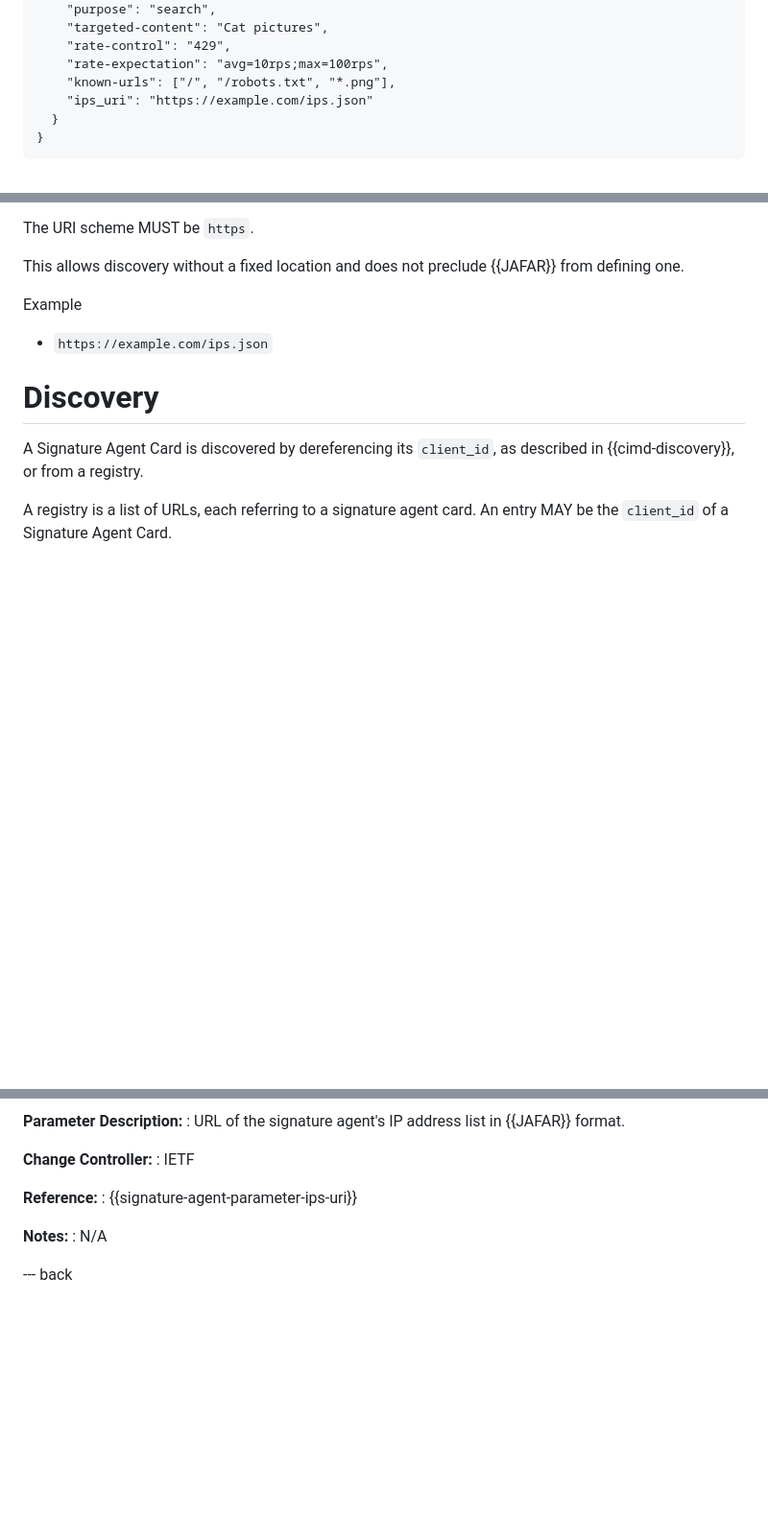
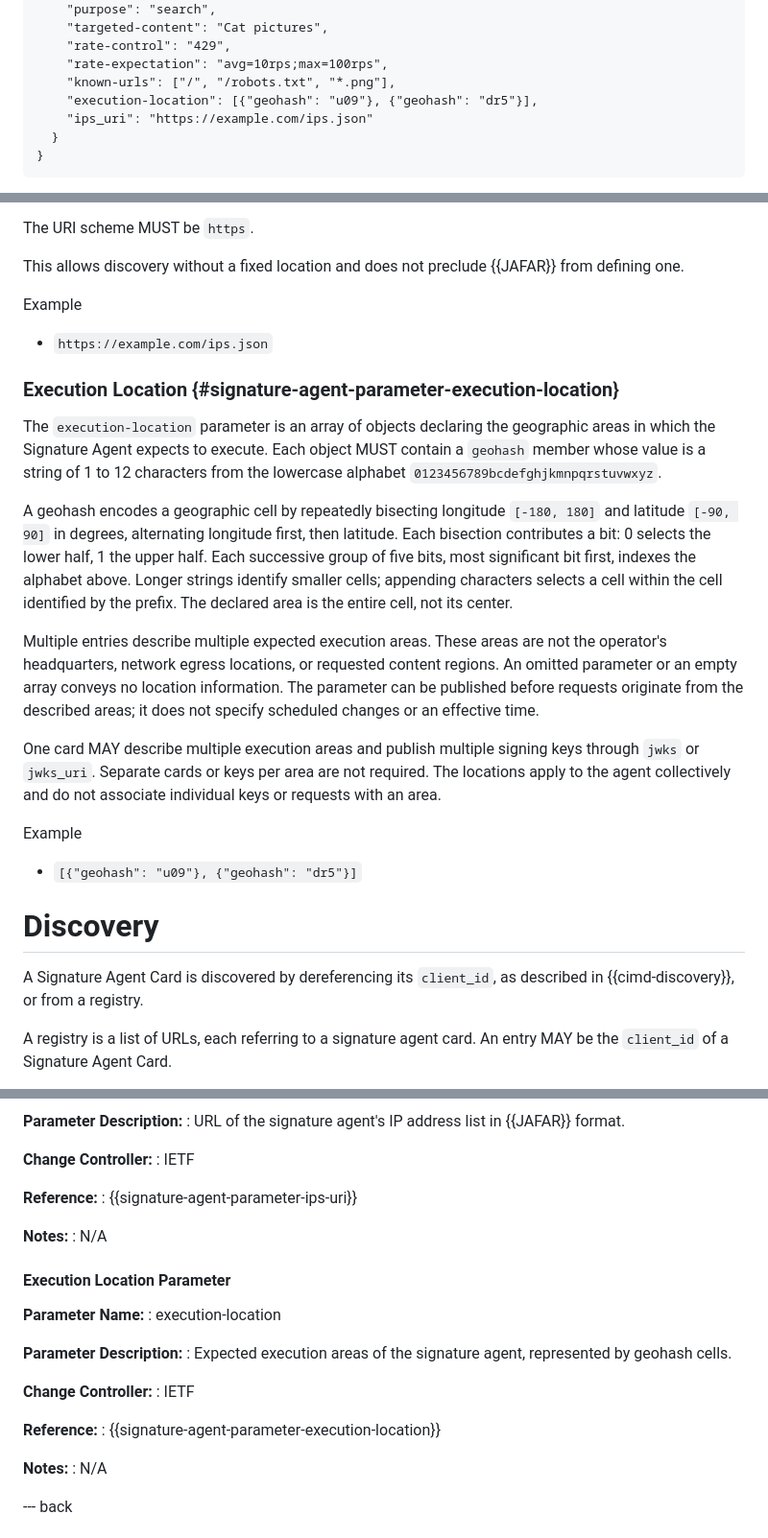
Before and after one commit to thibmeu/draft-meunier-webbotauth-registry, a Markdown page: draft-meunier-webbotauth-registry.md, 3 parts joined by grey strips. Shown at 96% size. Rendered like a GitHub page; blank space fills up the shorter version.

Commit message:
Add execution location metadata

```diff
--- a/draft-meunier-webbotauth-registry.md
+++ b/draft-meunier-webbotauth-registry.md
@@ -138,6 +138,7 @@ described in {{cimd-discovery}}.
     "rate-control": "429",
     "rate-expectation": "avg=10rps;max=100rps",
     "known-urls": ["/", "/robots.txt", "*.png"],
+    "execution-location": [{"geohash": "u09"}, {"geohash": "dr5"}],
     "ips_uri": "https://example.com/ips.json"
   }
 }
@@ -361,6 +362,36 @@ Example
 
 * `https://example.com/ips.json`
 
+### Execution Location {#signature-agent-parameter-execution-location}
+
+The `execution-location` parameter is an array of objects declaring the
+geographic areas in which the Signature Agent expects to execute. Each object
+MUST contain a `geohash` member whose value is a string of 1 to 12 characters
+from the lowercase alphabet `0123456789bcdefghjkmnpqrstuvwxyz`.
+
+A geohash encodes a geographic cell by repeatedly bisecting longitude
+`[-180, 180]` and latitude `[-90, 90]` in degrees, alternating longitude first,
+then latitude. Each bisection contributes a bit: 0 selects the lower half,
+1 the upper half. Each successive group of five bits, most significant bit
+first, indexes the alphabet above. Longer strings identify smaller cells;
+appending characters selects a cell within the cell identified by the prefix.
+The declared area is the entire cell, not its center.
+
+Multiple entries describe multiple expected execution areas. These areas are
+not the operator's headquarters, network egress locations, or requested content
+regions. An omitted parameter or an empty array conveys no location information.
+The parameter can be published before requests originate from the described
+areas; it does not specify scheduled changes or an effective time.
+
+One card MAY describe multiple execution areas and publish multiple signing
+keys through `jwks` or `jwks_uri`. Separate cards or keys per area are not
+required. The locations apply to the agent collectively and do not associate
+individual keys or requests with an area.
+
+Example
+
+* `[{"geohash": "u09"}, {"geohash": "dr5"}]`
+
 # Discovery
 
 A Signature Agent Card is discovered by dereferencing its `client_id`, as
@@ -797,6 +842,23 @@ in {{web-bot-auth-extension}} in this registry.
 **Notes:**
 : N/A
 
+#### Execution Location Parameter
+
+**Parameter Name:**
+: execution-location
+
+**Parameter Description:**
+: Expected execution areas of the signature agent, represented by geohash cells.
+
+**Change Controller:**
+: IETF
+
+**Reference:**
+: {{signature-agent-parameter-execution-location}}
+
+**Notes:**
+: N/A
+
 --- back
 
 # Test Vectors
```
Also changed, not shown: other parts of draft-meunier-webbotauth-registry.md (+15 -0 lines).
